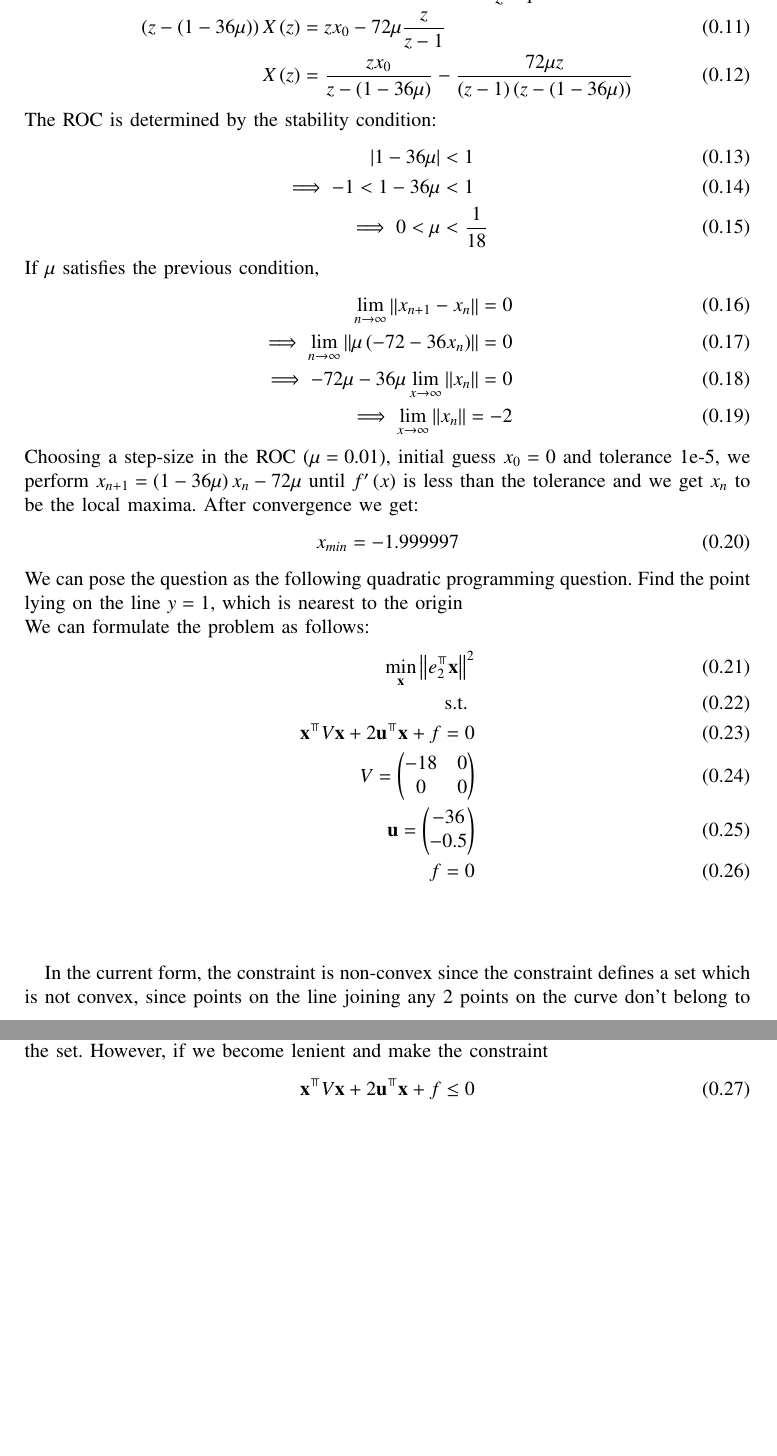
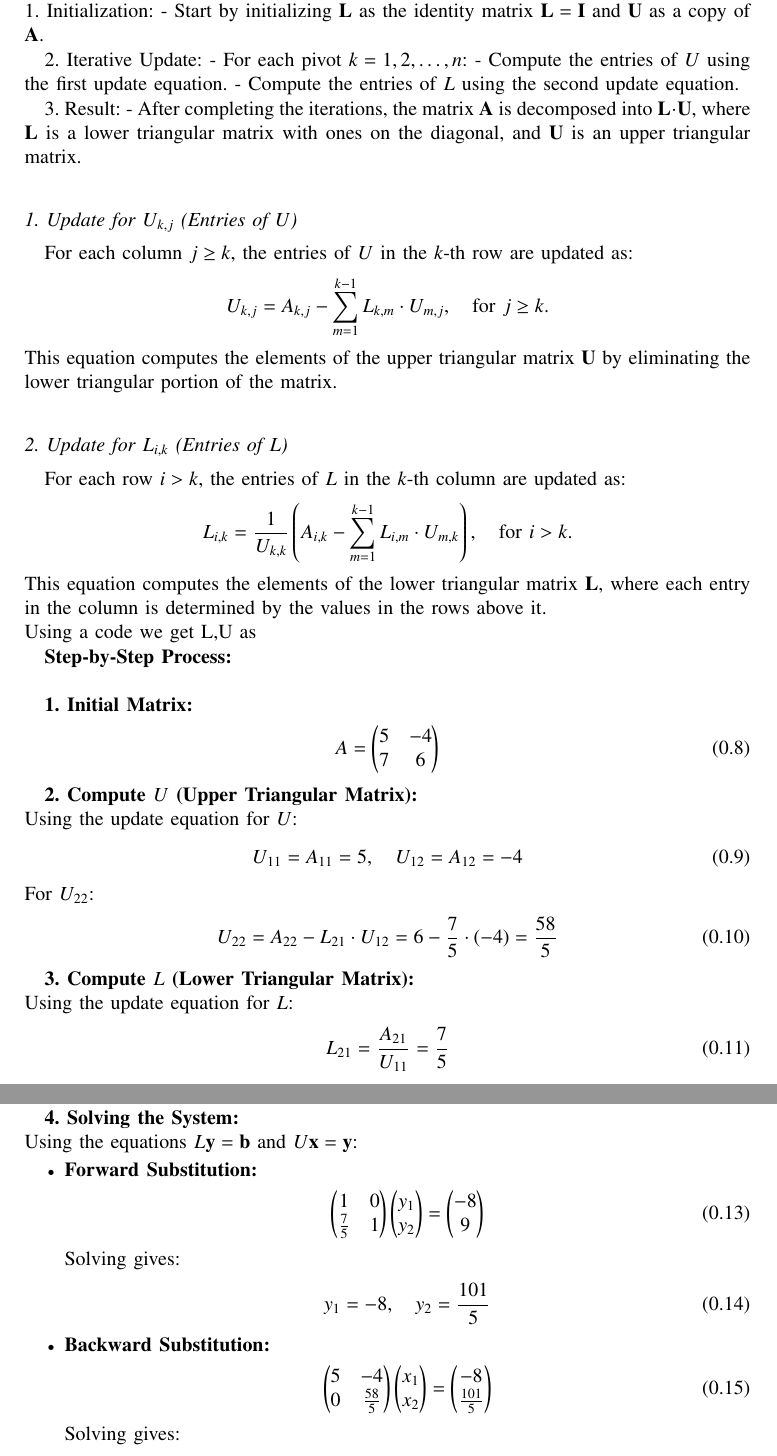
Before and after one commit to arnavmahishi/EE1003, a LaTeX problem sheet (assignments/Problem 4/main.tex): two parts of pages 2 and 3 of 3, joined at a grey line, cut at the place of the change, the shorter picture padded with empty space. Compiled offline with pdfLaTeX.

Commit message:
add files

```diff
--- a/assignments/Problem 4/main.tex
+++ b/assignments/Problem 4/main.tex
@@ -85 +92,31 @@ As the double derivative is negative for all $x$ so the point at $x=-2$ is a max
 \end{align}
+1. Initialization:
+   - Start by initializing $ \mathbf{L} $ as the identity matrix $ \mathbf{L} = \mathbf{I} $ and $ \mathbf{U} $ as a copy of $ \mathbf{A} $.
+
+2. Iterative Update:
+   - For each pivot $ k = 1, 2, \ldots, n $:
+     - Compute the entries of $ U $ using the first update equation.
+     - Compute the entries of $ L $ using the second update equation.
+
+3. Result:
+   - After completing the iterations, the matrix $ \mathbf{A} $ is decomposed into $ \mathbf{L} \cdot \mathbf{U} $, where $ \mathbf{L} $ is a lower triangular matrix with ones on the diagonal, and $ \mathbf{U} $ is an upper triangular matrix.
+\subsection*{1. Update for $ U_{k,j} $ (Entries of $ U $)}
+
+For each column $ j \geq k $, the entries of $ U $ in the $ k $-th row are updated as:
+\[
+U_{k,j} = A_{k,j} - \sum_{m=1}^{k-1} L_{k,m} \cdot U_{m,j}, \quad \text{for } j \geq k.
+\]
+This equation computes the elements of the upper triangular matrix $ \mathbf{U} $ by eliminating the lower triangular portion of the matrix.
+
+\subsection*{2. Update for $ L_{i,k} $ (Entries of $ L $)}
+
+For each row $ i > k $, the entries of $ L $ in the $ k $-th column are updated as:
+\[
+L_{i,k} = \frac{1}{U_{k,k}} \left( A_{i,k} - \sum_{m=1}^{k-1} L_{i,m} \cdot U_{m,k} \right), \quad \text{for } i > k.
+\]
+This equation computes the elements of the lower triangular matrix $ \mathbf{L} $, where each entry in the column is determined by the values in the rows above it.\\
+Using a code we get L,U as
+
+\textbf{Step-by-Step Process:}\\
+
+\textbf{1. Initial Matrix:}
@@ -97,41 +124,43 @@ Applying Unilateral Z-transform,
-    zX\brak{z} - zx_0 &= \brak{1 - 36\mu}X\brak{z} - 72\mu \frac{z}{z-1} \\
-    \brak{z - \brak{1 - 36\mu}}X\brak{z} &= zx_0 - 72\mu \frac{z}{z-1} \\
-    X\brak{z} &= \frac{zx_0}{z - \brak{1 - 36\mu}} - \frac{72\mu z}{\brak{z-1}\brak{z - \brak{1 - 36\mu}}}
-\end{align}
-The ROC is determined by the stability condition:
-\begin{align}
-    |1 - 36\mu| &< 1 \\
-    \implies -1 < 1 - 36\mu &< 1 \\
-    \implies 0 < \mu &< \frac{1}{18}
-\end{align}
-If $\mu$ satisfies the previous condition,
-\begin{align}
-    \lim_{n\rightarrow\infty}\norm{x_{n+1}-x_n}=0\\
-    \implies \lim_{n\rightarrow\infty}\norm{\mu\brak{-72-36x_n}}=0\\
-    \implies -72\mu-36\mu\lim_{x\rightarrow\infty}\norm{x_n}=0\\
-    \implies \lim_{x\rightarrow\infty}\norm{x_n}=-2
-\end{align}
-Choosing a step-size in the ROC $\brak{\mu=0.01}$, initial guess $x_0=0$ and tolerance $1\text{e-}5$, we perform $x_{n+1}=\brak{1-36\mu}x_n-72\mu$ until $f^\prime\brak{x}$ is less than the tolerance and we get $x_n$ to be the local maxima. After convergence we get:
-\begin{align}
-    x_{min}=-1.999997
-\end{align}
-We can pose the question as the following quadratic programming question. Find the point lying on the line $y=1$, which is nearest to the origin\\
-We can formulate the problem as follows:
-\begin{align}
-    \min_{\vec{x}} \norm{e_2^{\Top}\vec{x}}^2\\
-    \text{s.t. } \\ \vec{x}^{\Top}V\vec{x} + 2\vec{u}^{\Top}\vec{x} + f = 0\\
-    V = \myvec{-18 & 0 \\ 0 & 0}\\
-    \vec{u} = \myvec{-36 \\ -0.5}\\
-    f = 0
+    A = \myvec{5 & -4 \\ 7 & 6}
 \end{align}
 
-In the current form, the constraint is non-convex since the constraint defines a set which is not convex, since points on the
-line joining any 2 points on the curve don't belong to the set. However, if we become lenient and make the constraint
+\textbf{2. Compute $U$ (Upper Triangular Matrix):}\\
+Using the update equation for $U$:
 \begin{align}
-    \vec{x}^{\Top}V\vec{x} + 2\vec{u}^{\Top}\vec{x}+f\le 0
+    U_{11} = A_{11} = 5, \quad U_{12} = A_{12} = -4
 \end{align}
-The constraint becomes convex so we cant use cvxpy. Using scipy.optimize to solve this convex optimization problem, we get \\
+For $U_{22}$:
 \begin{align}
-    \text{Optimal x}: [[-2.00000002]\\
- [113.000000006047071]]
+    U_{22} = A_{22} - L_{21} \cdot U_{12} = 6 - \frac{7}{5} \cdot (-4) = \frac{58}{5}
 \end{align}
+
+\textbf{3. Compute $L$ (Lower Triangular Matrix):}\\
+Using the update equation for $L$:
+\begin{align}
+    L_{21} = \frac{A_{21}}{U_{11}} = \frac{7}{5}
+\end{align}
+The final $L$ matrix is:
+\begin{align}
+    L = \myvec{1 & 0 \\ \frac{7}{5} & 1}
+\end{align}
+
+\textbf{4. Solving the System:}\\
+Using the equations $L\vec{y} = \vec{b}$ and $U\vec{x} = \vec{y}$:
+\begin{itemize}
+    \item \textbf{Forward Substitution:}
+    \begin{align}
+        \myvec{1 & 0 \\ \frac{7}{5} & 1}\myvec{y_1 \\ y_2} = \myvec{-8 \\ 9}
+    \end{align}
+    Solving gives:
+    \begin{align}
+        y_1 = -8, \quad y_2 = \frac{101}{5}
+    \end{align}
+
+    \item \textbf{Backward Substitution:}
+    \begin{align}
+        \myvec{5 & -4 \\ 0 & \frac{58}{5}}\myvec{x_1 \\ x_2} = \myvec{-8 \\ \frac{101}{5}}
+    \end{align}
+    Solving gives:
+    \begin{align}
+        x_2 = \frac{101}{58}, \quad x_1 = \frac{-6}{29}
+    \end{align}
```
Also changed, not shown: assignments/Problem 4/main.pdf, assignments/Problem 4/main.tex (49 more changed lines), 2 other files.
